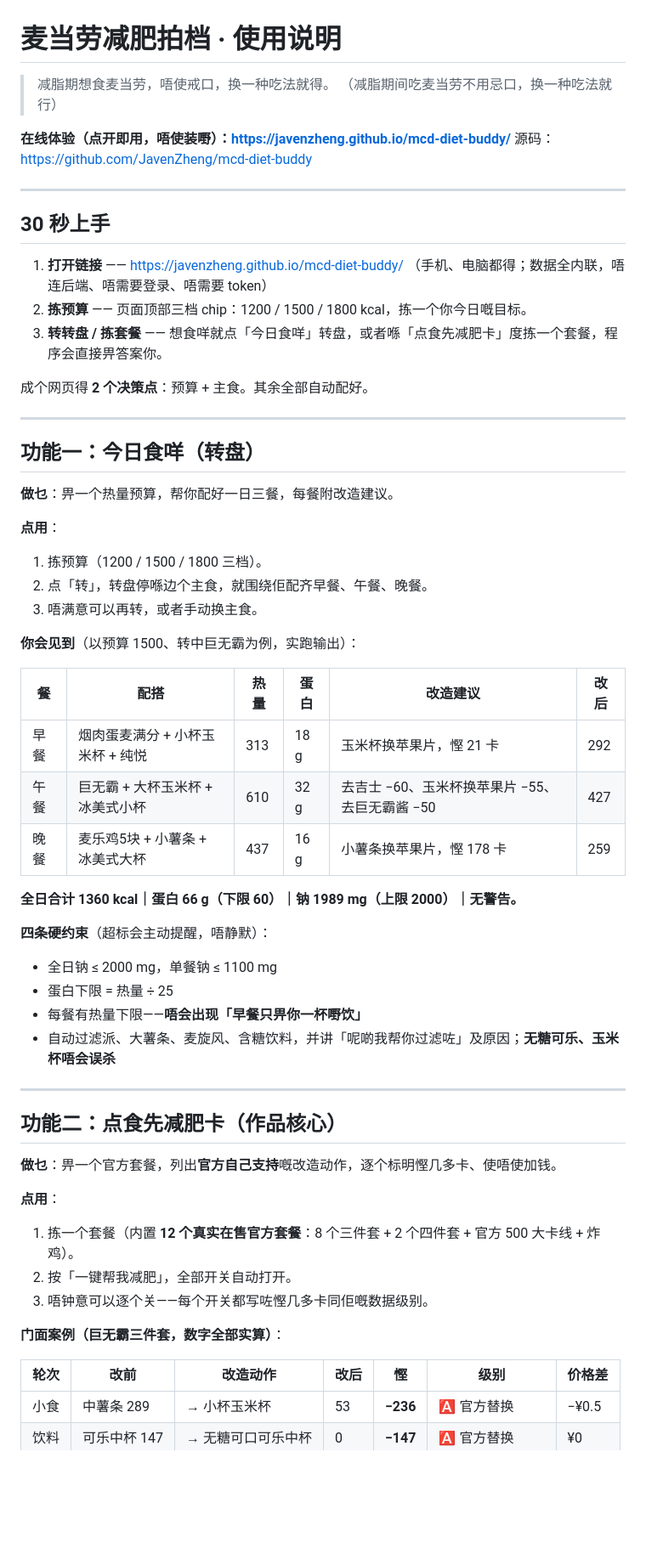
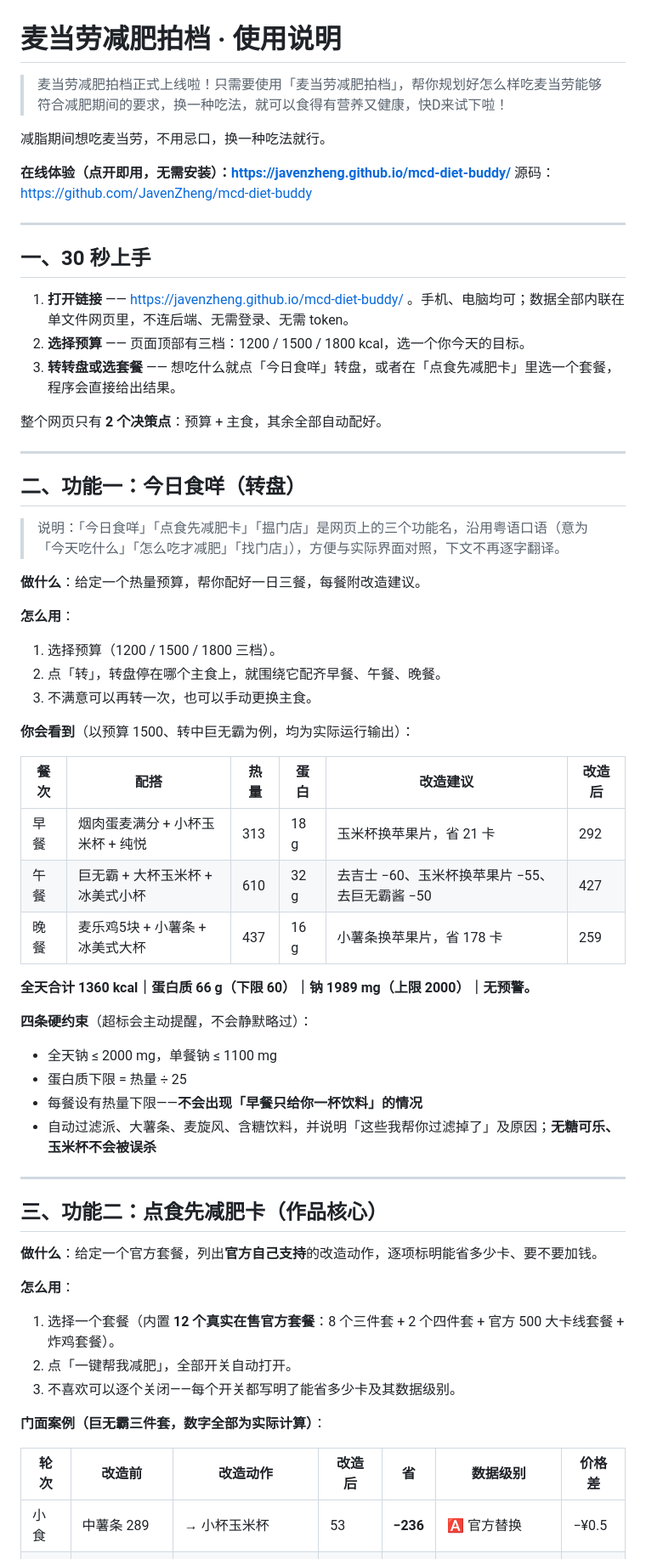
Before and after one commit to JavenZheng/mcd-diet-buddy, a Markdown page: docs/使用说明.md, the part around one of its changes. Shown at 85% size. GitHub-like rendering; blank space fills up the shorter version.

```diff
--- a/docs/使用说明.md
+++ b/docs/使用说明.md
@@ -1,62 +1,65 @@
 # 麦当劳减肥拍档 · 使用说明
 
-> 减脂期想食麦当劳，唔使戒口，换一种吃法就得。
-> （减脂期间吃麦当劳不用忌口，换一种吃法就行）
+> 麦当劳减肥拍档正式上线啦！只需要使用「麦当劳减肥拍档」，帮你规划好怎么样吃麦当劳能够符合减肥期间的要求，换一种吃法，就可以食得有营养又健康，快D来试下啦！
 
-**在线体验（点开即用，唔使装嘢）：https://javenzheng.github.io/mcd-diet-buddy/**
+减脂期间想吃麦当劳，不用忌口，换一种吃法就行。
+
+**在线体验（点开即用，无需安装）：https://javenzheng.github.io/mcd-diet-buddy/**
 源码：https://github.com/JavenZheng/mcd-diet-buddy
 
 ---
 
-## 30 秒上手
+## 一、30 秒上手
 
-1. **打开链接** —— https://javenzheng.github.io/mcd-diet-buddy/ （手机、电脑都得；数据全内联，唔连后端、唔需要登录、唔需要 token）
-2. **拣预算** —— 页面顶部三档 chip：1200 / 1500 / 1800 kcal，拣一个你今日嘅目标。
-3. **转转盘 / 拣套餐** —— 想食咩就点「今日食咩」转盘，或者喺「点食先减肥卡」度拣一个套餐，程序会直接畀答案你。
+1. **打开链接** —— https://javenzheng.github.io/mcd-diet-buddy/ 。手机、电脑均可；数据全部内联在单文件网页里，不连后端、无需登录、无需 token。
+2. **选择预算** —— 页面顶部有三档：1200 / 1500 / 1800 kcal，选一个你今天的目标。
+3. **转转盘或选套餐** —— 想吃什么就点「今日食咩」转盘，或者在「点食先减肥卡」里选一个套餐，程序会直接给出结果。
 
-成个网页得 **2 个决策点**：预算 + 主食。其余全部自动配好。
+整个网页只有 **2 个决策点**：预算 + 主食，其余全部自动配好。
 
 ---
 
-## 功能一：今日食咩（转盘）
+## 二、功能一：今日食咩（转盘）
 
-**做乜**：畀一个热量预算，帮你配好一日三餐，每餐附改造建议。
+> 说明：「今日食咩」「点食先减肥卡」「揾门店」是网页上的三个功能名，沿用粤语口语（意为「今天吃什么」「怎么吃才减肥」「找门店」），方便与实际界面对照，下文不再逐字翻译。
 
-**点用**：
-1. 拣预算（1200 / 1500 / 1800 三档）。
-2. 点「转」，转盘停喺边个主食，就围绕佢配齐早餐、午餐、晚餐。
-3. 唔满意可以再转，或者手动换主食。
+**做什么**：给定一个热量预算，帮你配好一日三餐，每餐附改造建议。
 
-**你会见到**（以预算 1500、转中巨无霸为例，实跑输出）：
+**怎么用**：
+1. 选择预算（1200 / 1500 / 1800 三档）。
+2. 点「转」，转盘停在哪个主食上，就围绕它配齐早餐、午餐、晚餐。
+3. 不满意可以再转一次，也可以手动更换主食。
 
-| 餐 | 配搭 | 热量 | 蛋白 | 改造建议 | 改后 |
+**你会看到**（以预算 1500、转中巨无霸为例，均为实际运行输出）：
+
+| 餐次 | 配搭 | 热量 | 蛋白 | 改造建议 | 改造后 |
 |---|---|---|---|---|---|
-| 早餐 | 烟肉蛋麦满分 + 小杯玉米杯 + 纯悦 | 313 | 18 g | 玉米杯换苹果片，慳 21 卡 | 292 |
+| 早餐 | 烟肉蛋麦满分 + 小杯玉米杯 + 纯悦 | 313 | 18 g | 玉米杯换苹果片，省 21 卡 | 292 |
 | 午餐 | 巨无霸 + 大杯玉米杯 + 冰美式小杯 | 610 | 32 g | 去吉士 −60、玉米杯换苹果片 −55、去巨无霸酱 −50 | 427 |
-| 晚餐 | 麦乐鸡5块 + 小薯条 + 冰美式大杯 | 437 | 16 g | 小薯条换苹果片，慳 178 卡 | 259 |
+| 晚餐 | 麦乐鸡5块 + 小薯条 + 冰美式大杯 | 437 | 16 g | 小薯条换苹果片，省 178 卡 | 259 |
 
-**全日合计 1360 kcal｜蛋白 66 g（下限 60）｜钠 1989 mg（上限 2000）｜无警告。**
+**全天合计 1360 kcal｜蛋白质 66 g（下限 60）｜钠 1989 mg（上限 2000）｜无预警。**
 
-**四条硬约束**（超标会主动提醒，唔静默）：
-- 全日钠 ≤ 2000 mg，单餐钠 ≤ 1100 mg
-- 蛋白下限 = 热量 ÷ 25
-- 每餐有热量下限——**唔会出现「早餐只畀你一杯嘢饮」**
-- 自动过滤派、大薯条、麦旋风、含糖饮料，并讲「呢啲我帮你过滤咗」及原因；**无糖可乐、玉米杯唔会误杀**
+**四条硬约束**（超标会主动提醒，不会静默略过）：
+- 全天钠 ≤ 2000 mg，单餐钠 ≤ 1100 mg
+- 蛋白质下限 = 热量 ÷ 25
+- 每餐设有热量下限——**不会出现「早餐只给你一杯饮料」的情况**
+- 自动过滤派、大薯条、麦旋风、含糖饮料，并说明「这些我帮你过滤掉了」及原因；**无糖可乐、玉米杯不会被误杀**
 
 ---
 
-## 功能二：点食先减肥卡（作品核心）
+## 三、功能二：点食先减肥卡（作品核心）
 
-**做乜**：畀一个官方套餐，列出**官方自己支持**嘅改造动作，逐个标明慳几多卡、使唔使加钱。
+**做什么**：给定一个官方套餐，列出**官方自己支持**的改造动作，逐项标明能省多少卡、要不要加钱。
 
-**点用**：
-1. 拣一个套餐（内置 **12 个真实在售官方套餐**：8 个三件套 + 2 个四件套 + 官方 500 大卡线 + 炸鸡）。
-2. 按「一键帮我减肥」，全部开关自动打开。
-3. 唔钟意可以逐个关——每个开关都写咗慳几多卡同佢嘅数据级别。
+**怎么用**：
+1. 选择一个套餐（内置 **12 个真实在售官方套餐**：8 个三件套 + 2 个四件套 + 官方 500 大卡线套餐 + 炸鸡套餐）。
+2. 点「一键帮我减肥」，全部开关自动打开。
+3. 不喜欢可以逐个关闭——每个开关都写明了能省多少卡及其数据级别。
 
-**门面案例（巨无霸三件套，数字全部实算）**：
+**门面案例（巨无霸三件套，数字全部为实际计算）**：
 
-| 轮次 | 改前 | 改造动作 | 改后 | 慳 | 级别 | 价格差 |
+| 轮次 | 改造前 | 改造动作 | 改造后 | 省 | 数据级别 | 价格差 |
 |---|---|---|---|---|---|---|
 | 小食 | 中薯条 289 | → 小杯玉米杯 | 53 | **−236** | 🅰️ 官方替换 | −¥0.5 |
 | 饮料 | 可乐中杯 147 | → 无糖可口可乐中杯 | 0 | **−147** | 🅰️ 官方替换 | ¥0 |
```
Also changed, not shown: other parts of docs/使用说明.md (+26 -26 lines).
